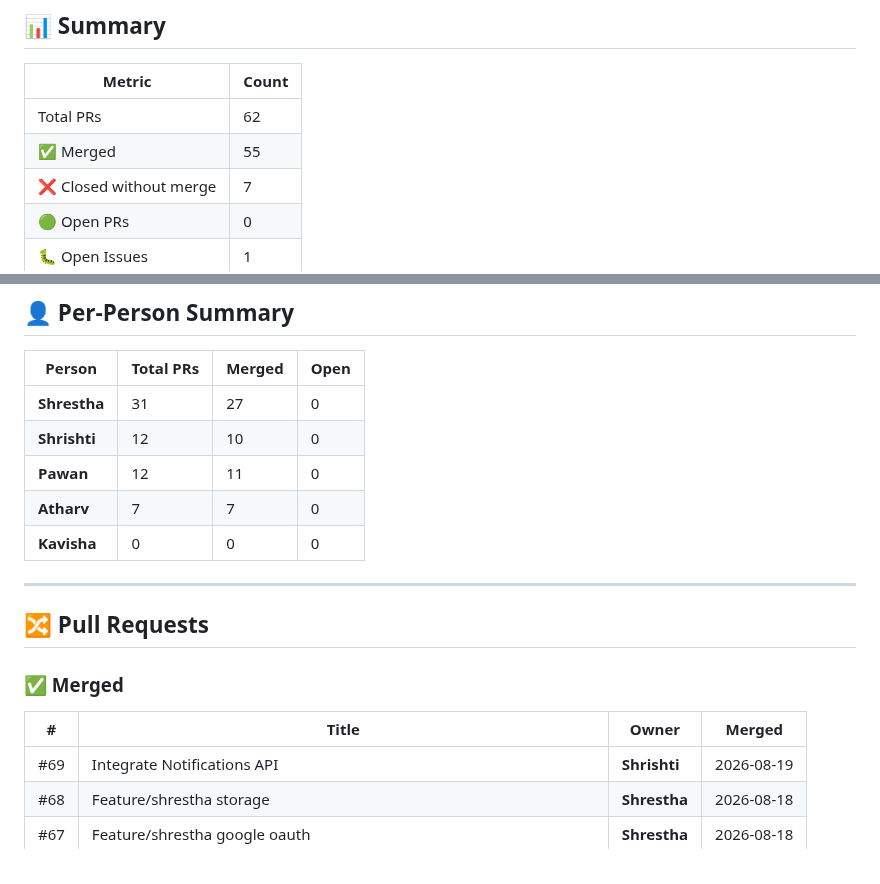
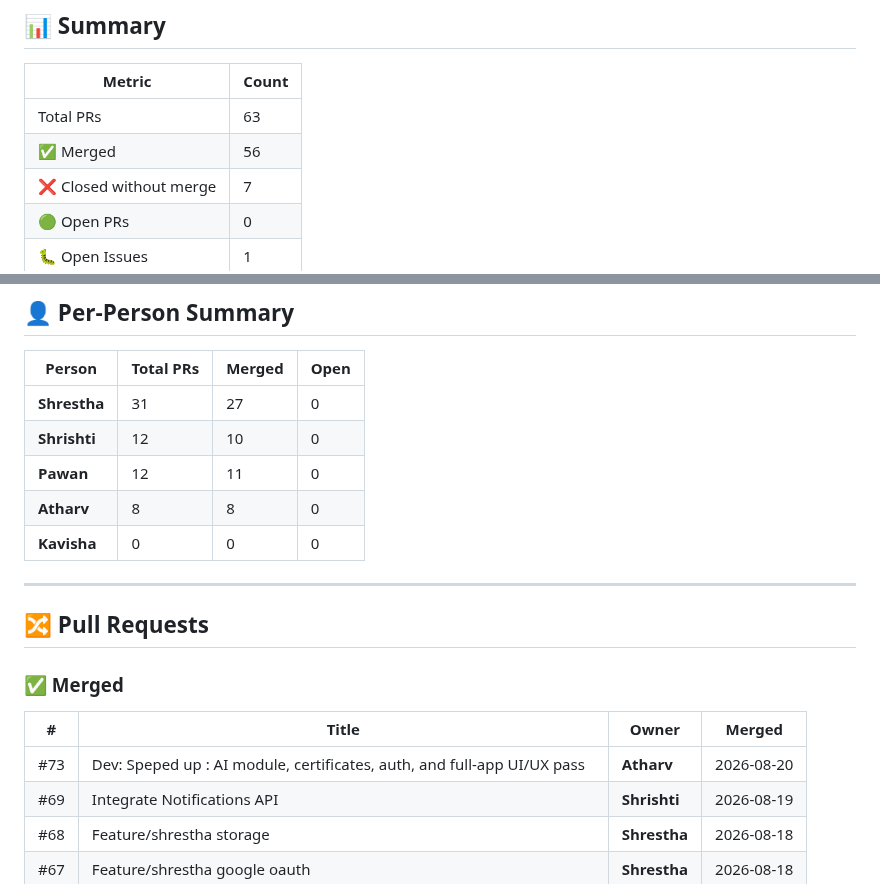
Before and after one commit to Srivastava-Shrestha/CampusConnect, a Markdown page: github-tracker.md, 2 parts joined by grey strips. Drawn GitHub-style.

Commit message:
chore: auto-update github tracker [skip ci]

```diff
--- a/github-tracker.md
+++ b/github-tracker.md
@@ -8,8 +8,8 @@
 
 | Metric | Count |
 |--------|-------|
-| Total PRs | 62 |
-| ✅ Merged | 55 |
+| Total PRs | 63 |
+| ✅ Merged | 56 |
 | ❌ Closed without merge | 7 |
 | 🟢 Open PRs | 0 |
 | 🐛 Open Issues | 1 |
@@ -25,7 +25,7 @@
 | **Shrestha** | 31 | 27 | 0 |
 | **Shrishti** | 12 | 10 | 0 |
 | **Pawan** | 12 | 11 | 0 |
-| **Atharv** | 7 | 7 | 0 |
+| **Atharv** | 8 | 8 | 0 |
 | **Kavisha** | 0 | 0 | 0 |
 
 ---
@@ -36,6 +36,7 @@
 
 | # | Title | Owner | Merged |
 |---|-------|-------|--------|
+| #73 | Dev: Speped up : AI module, certificates, auth, and full-app UI/UX pass | **Atharv** | 2026-08-20 |
 | #69 | Integrate Notifications API | **Shrishti** | 2026-08-19 |
 | #68 | Feature/shrestha storage | **Shrestha** | 2026-08-18 |
 | #67 | Feature/shrestha google oauth | **Shrestha** | 2026-08-18 |
```
Also changed, not shown: other parts of github-tracker.md (+2 -2 lines).
